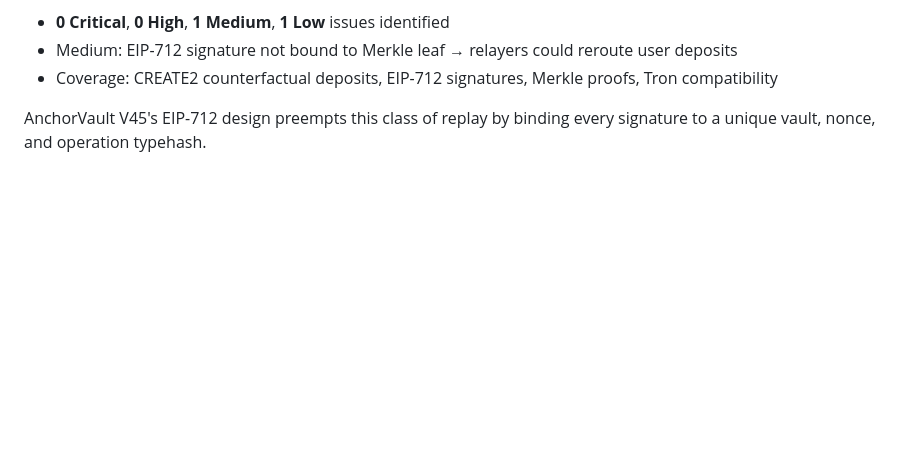
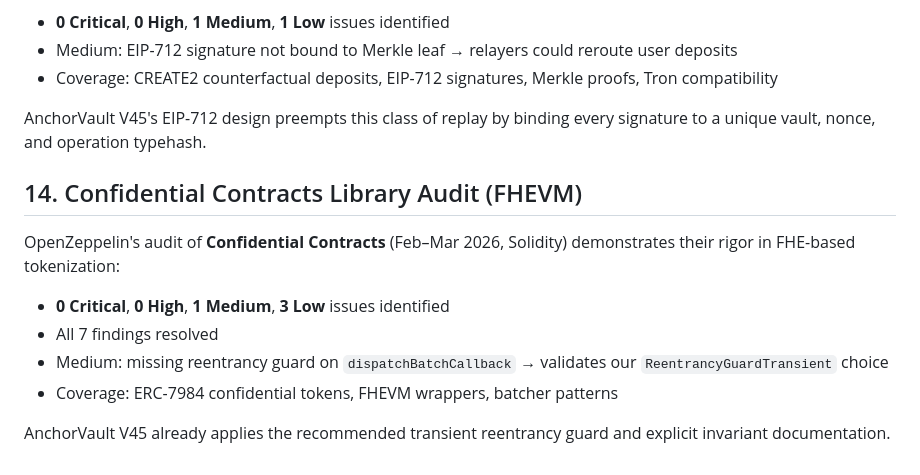
Before and after one commit to anchorvaultcoin-hash/anchor-vault-v43, a Markdown page: INSTITUTIONAL_SECURITY.md, the part around the change. GitHub-like rendering; blank space fills up the shorter version.

Commit message:
Add Confidential Contracts FHE audit as library benchmark

```diff
--- a/INSTITUTIONAL_SECURITY.md
+++ b/INSTITUTIONAL_SECURITY.md
@@ -100,3 +100,12 @@ OpenZeppelin's audit of **Across Protocol** (Feb–Mar 2026, Solidity) covers a
 - Coverage: CREATE2 counterfactual deposits, EIP-712 signatures, Merkle proofs, Tron compatibility
 
 AnchorVault V45's EIP-712 design preempts this class of replay by binding every signature to a unique vault, nonce, and operation typehash.
+
+## 14. Confidential Contracts Library Audit (FHEVM)
+OpenZeppelin's audit of **Confidential Contracts** (Feb–Mar 2026, Solidity) demonstrates their rigor in FHE-based tokenization:
+- **0 Critical**, **0 High**, **1 Medium**, **3 Low** issues identified
+- All 7 findings resolved
+- Medium: missing reentrancy guard on `dispatchBatchCallback` → validates our `ReentrancyGuardTransient` choice
+- Coverage: ERC-7984 confidential tokens, FHEVM wrappers, batcher patterns
+
+AnchorVault V45 already applies the recommended transient reentrancy guard and explicit invariant documentation.
```
